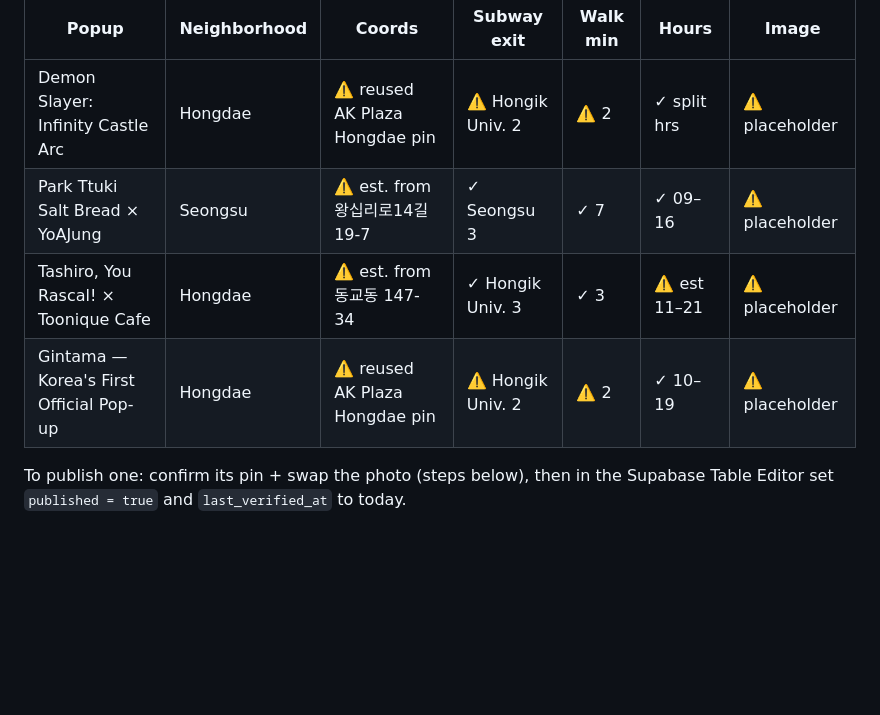
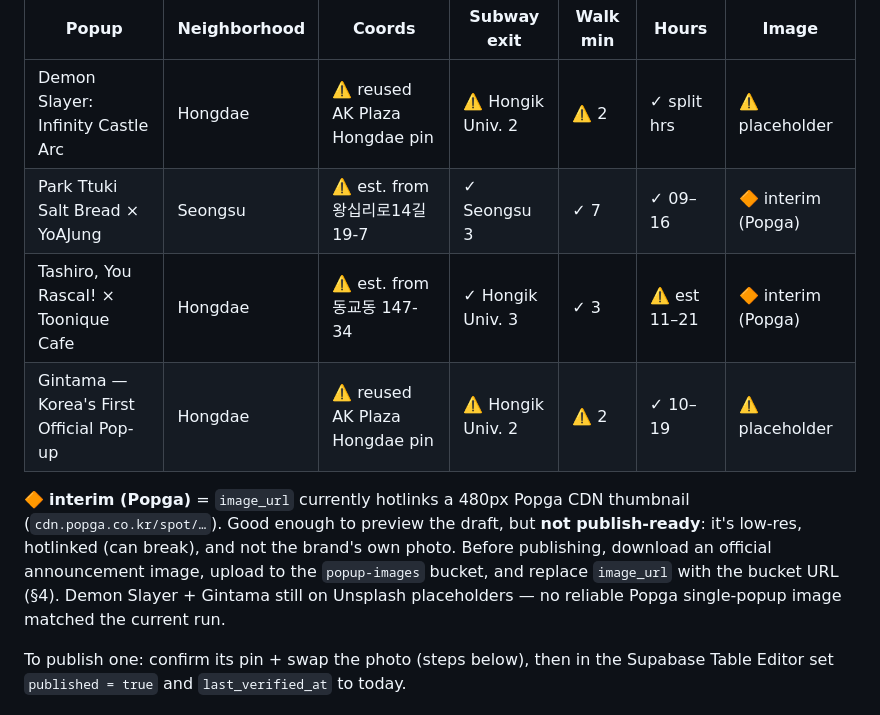
Before and after one commit to Baghestani-Shaghayegh/seoul-popups, a Markdown page: content/popups-todo.md, the part around the change. GitHub-like rendering; blank space fills up the shorter version.

Commit message:
Add interim Popga thumbnails to two drafts
Park Ttuki × YoAJung and Tashiro × Toonique now hotlink Popga CDN thumbnails
so the drafts preview with real imagery. Flagged as interim/not-publish-ready
(low-res, hotlinked, not brand-official) — swap for an official photo uploaded
to popup-images before flipping published. Demon Slayer + Gintama stay on
placeholders (no reliable Popga image for the current run).

Co-Authored-By: Claude Sonnet 5 <noreply@anthropic.com>

```diff
--- a/content/popups-todo.md
+++ b/content/popups-todo.md
@@ -25,9 +25,17 @@ placeholders — that's expected, it's exactly what the draft gate (CONTENT.md
 | Popup | Neighborhood | Coords | Subway exit | Walk min | Hours | Image |
 |---|---|---|---|---|---|---|
 | Demon Slayer: Infinity Castle Arc | Hongdae | ⚠️ reused AK Plaza Hongdae pin | ⚠️ Hongik Univ. 2 | ⚠️ 2 | ✓ split hrs | ⚠️ placeholder |
-| Park Ttuki Salt Bread × YoAJung | Seongsu | ⚠️ est. from 왕십리로14길 19-7 | ✓ Seongsu 3 | ✓ 7 | ✓ 09–16 | ⚠️ placeholder |
-| Tashiro, You Rascal! × Toonique Cafe | Hongdae | ⚠️ est. from 동교동 147-34 | ✓ Hongik Univ. 3 | ✓ 3 | ⚠️ est 11–21 | ⚠️ placeholder |
+| Park Ttuki Salt Bread × YoAJung | Seongsu | ⚠️ est. from 왕십리로14길 19-7 | ✓ Seongsu 3 | ✓ 7 | ✓ 09–16 | 🔶 interim (Popga) |
+| Tashiro, You Rascal! × Toonique Cafe | Hongdae | ⚠️ est. from 동교동 147-34 | ✓ Hongik Univ. 3 | ✓ 3 | ⚠️ est 11–21 | 🔶 interim (Popga) |
 | Gintama — Korea's First Official Pop-up | Hongdae | ⚠️ reused AK Plaza Hongdae pin | ⚠️ Hongik Univ. 2 | ⚠️ 2 | ✓ 10–19 | ⚠️ placeholder |
+
+🔶 **interim (Popga)** = `image_url` currently hotlinks a 480px Popga CDN
+thumbnail (`cdn.popga.co.kr/spot/…`). Good enough to preview the draft, but
+**not publish-ready**: it's low-res, hotlinked (can break), and not the brand's
+own photo. Before publishing, download an official announcement image, upload to
+the `popup-images` bucket, and replace `image_url` with the bucket URL (§4).
+Demon Slayer + Gintama still on Unsplash placeholders — no reliable Popga
+single-popup image matched the current run.
 
 To publish one: confirm its pin + swap the photo (steps below), then in the
 Supabase Table Editor set `published = true` and `last_verified_at` to today.
```
